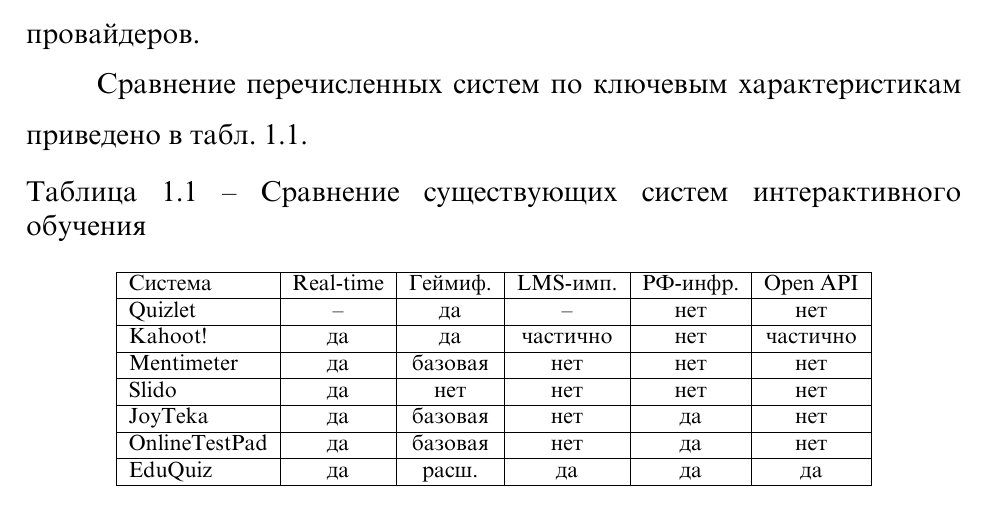
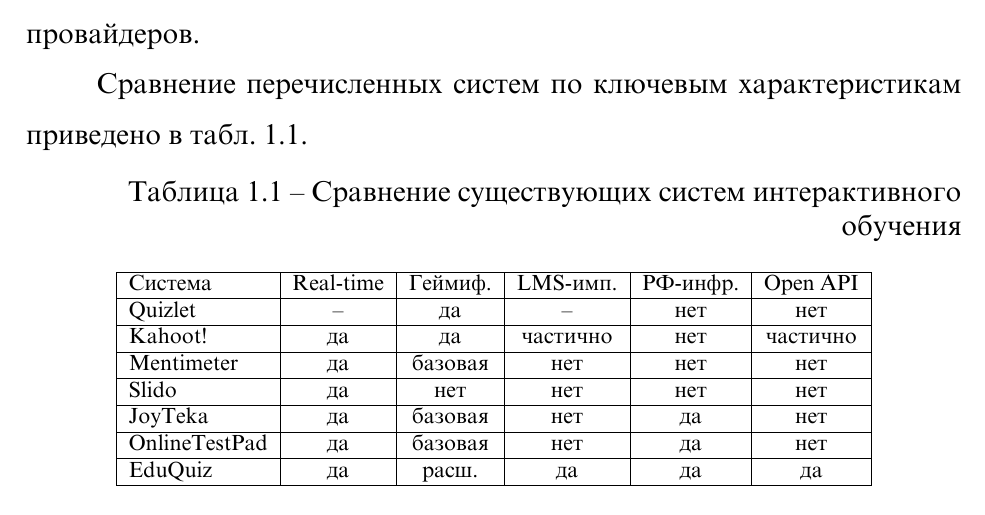
Before and after one commit to vladislavgithub/vkr-dvoryankin, a LaTeX document (main.tex, which reads Settings/packages.tex): part of page 10 of 46, cut so that both start at the same text. Compiled offline with XeLaTeX; a missing font is replaced by an installed copy or a similar font.

Commit message:
fix(latex): captionsetup back to preamble (raggedleft работает)
Внутри \\addto\\captionsrussian ключ justification=raggedleft не
применялся — caption-package кэширует эти опции при первом обращении
к \\caption. Теперь:
  - figurename/tablename — в \\captionsrussian (после polyglossia)
  - все captionsetup (justification, position, singlelinecheck) —
    глобально в preamble, как стандартно.

Подпись таблицы теперь выровнена по правому краю, как требует кафедра.

```diff
--- a/Settings/packages.tex
+++ b/Settings/packages.tex
@@ -11,18 +11,17 @@
 % «Рисунок». \AtBeginDocument не работает — polyglossia сбрасывает
 % после нас. Используем \addto\captionsrussian — стандартный
 % механизм babel/polyglossia, выполняется при выборе языка.
-% Polyglossia при активации русского пересоздаёт caption-настройки.
-% Кладём ВСЁ в \captionsrussian — переопределение имён И всех
-% captionsetup. Тогда последним применяется наш labelsep=endash,
-% и подпись становится «Таблица 1.1 — Название» как требует кафедра.
+% Имена «Рисунок» и «Таблица» — через captionsrussian (после polyglossia).
+% labelsep уже задан опцией пакета caption, точку добавлял misccorr (отключён).
 \addto\captionsrussian{%
     \renewcommand{\figurename}{Рисунок}%
     \renewcommand{\tablename}{Таблица}%
-    \captionsetup{labelsep=endash}%
-    \captionsetup[table]    {labelsep=endash, justification=raggedleft, singlelinecheck=off, position=above}%
-    \captionsetup[figure]   {labelsep=endash, justification=centering,  singlelinecheck=on,  position=below}%
-    \captionsetup[lstlisting]{labelsep=endash, justification=centering, singlelinecheck=on,  position=below}%
 }
+% Отдельные настройки выравнивания и позиции — глобально в preamble.
+% Внутри captionsrussian они кэшируются неправильно и не применяются.
+\captionsetup[table]    {labelsep=endash, justification=raggedleft, singlelinecheck=off, position=above}
+\captionsetup[figure]   {labelsep=endash, justification=centering,  singlelinecheck=on,  position=below}
+\captionsetup[lstlisting]{labelsep=endash, justification=centering, singlelinecheck=on,  position=below}
 
 \usepackage{titletoc}
 
```
